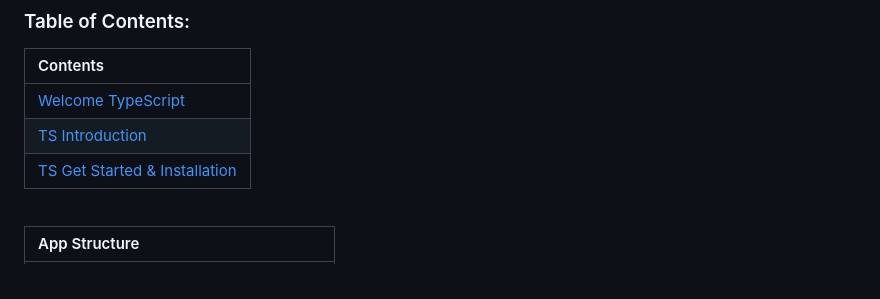
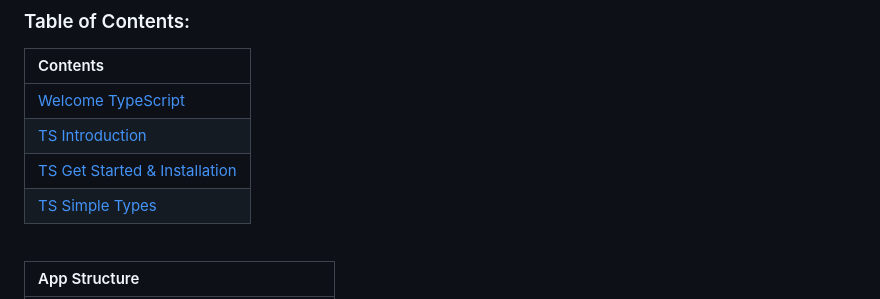
Before and after one commit to noyonalways/learn-typescript, a Markdown page: README.md, the part around the change. GitHub-like rendering.

Commit message:
feat: ts-simple-types doc added to root readme

```diff
--- a/README.md
+++ b/README.md
@@ -26,6 +26,7 @@
 | [Welcome TypeScript](./markdowns/docs/ts-welcome.md)                |
 | [TS Introduction](./markdowns/docs/ts-introduction.md)              |
 | [TS Get Started & Installation](./markdowns/docs/ts-get-started.md) |
+| [TS Simple Types](./markdowns/docs/ts-simple-types.md)              |
 
 <br>
 
```
